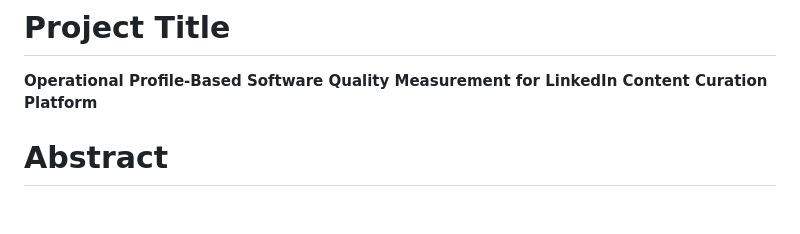
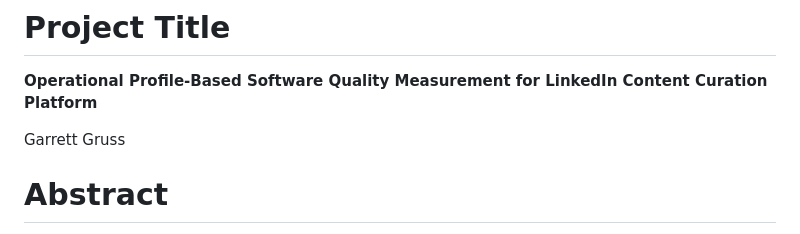
Before and after one commit to GarrettGruss/cse7319-term-project, a Markdown page: docs/software_quality_proposal.md, the part around the change. GitHub-like rendering; blank space fills up the shorter version.

```diff
--- a/docs/software_quality_proposal.md
+++ b/docs/software_quality_proposal.md
@@ -2,6 +2,7 @@
 # Project Title
 **Operational Profile-Based Software Quality Measurement for LinkedIn Content Curation Platform**
 
+Garrett Gruss
 # Abstract
 
 This project implements a comprehensive software quality measurement system for a microservices-based LinkedIn content curation platform. The system combines static code analysis (CI/CD metrics) with runtime operational metrics (Prometheus) and log-based defect tracking (Grafana Loki) to provide quantifiable quality assessment. Following Jeff Tian's Unified Markov Model (UMM) methodology, quality is characterized by computing usage-weighted defect rates across functional domains (Reddit scraping, content generation, and user interface services). The measurement system tracks code quality metrics (LOC, complexity, test coverage, linting violations, type coverage) via CI/CD pipelines, operational metrics (API latency, error rates, throughput, resource utilization) via Prometheus, and defect context via Grafana Loki log aggregation. System-wide quality score is calculated as Σ(Usage_Probability × Defect_Rate) per functional domain, enabling prioritization of quality improvements in high-usage components. The project delivers actionable quality insights through automated dashboards, configurable alerts, and reliability growth tracking across semantic-versioned releases.
```
